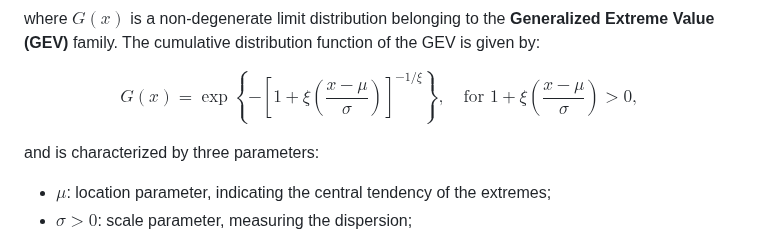
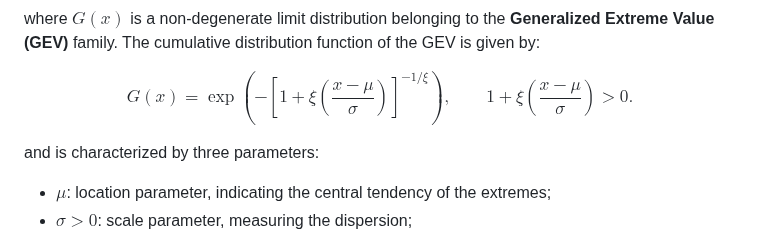
Before and after one commit to SaraPonzo/Academic-Project, a Markdown page: garch-vs-sv-eni/EniGARCHvsSV.md, the part around one of its changes. GitHub-like rendering.

```diff
--- a/garch-vs-sv-eni/EniGARCHvsSV.md
+++ b/garch-vs-sv-eni/EniGARCHvsSV.md
@@ -1207,8 +1214,10 @@ where $G(x)$ is a non-degenerate limit distribution belonging to the
 function of the GEV is given by:
 
 $$
-G(x) = \exp \left\{ -\left[ 1 + \xi \left( \frac{x - \mu}{\sigma} \right) \right]^{-1/\xi} \right\}, \quad \text{for } 1 + \xi \left( \frac{x - \mu}{\sigma} \right) > 0,
+G(x)=\exp\left(-\left[1+\xi\left(\frac{x-\mu}{\sigma}\right)\right]^{-1/\xi}\right),
+\qquad 1+\xi\left(\frac{x-\mu}{\sigma}\right)>0 .
 $$
+
 
 and is characterized by three parameters:
 
```
Also changed, not shown: other parts of garch-vs-sv-eni/EniGARCHvsSV.md (+34 -22 lines).
